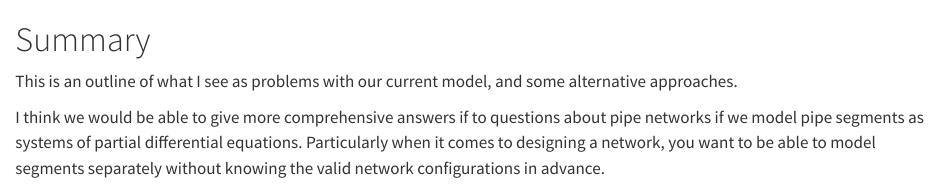
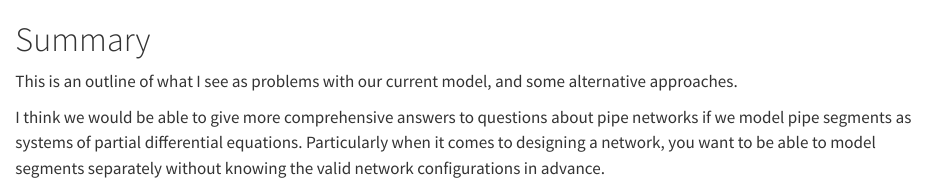
Before and after one commit to Jerell/ccstwin, a Quarto document (index.qmd): the page in a window 1100 px wide, from its top. Rendered offline with R 4.5, knitr and Pandoc in place of Quarto, with nearby package versions.

Commit message:
removed extra word

```diff
--- a/index.qmd
+++ b/index.qmd
@@ -2,4 +2,4 @@
 
 This is an outline of what I see as problems with our current model, and some alternative approaches.
 
-I think we would be able to give more comprehensive answers if to questions about pipe networks if we model pipe segments as systems of partial differential equations. Particularly when it comes to designing a network, you want to be able to model segments separately without knowing the valid network configurations in advance.
+I think we would be able to give more comprehensive answers to questions about pipe networks if we model pipe segments as systems of partial differential equations. Particularly when it comes to designing a network, you want to be able to model segments separately without knowing the valid network configurations in advance.
```
